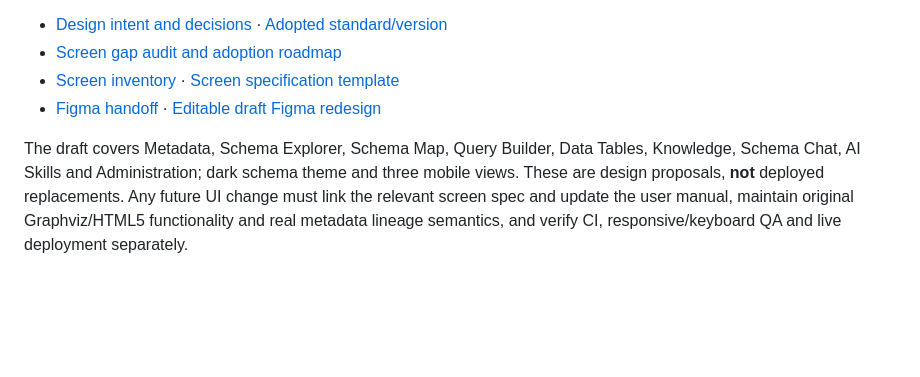
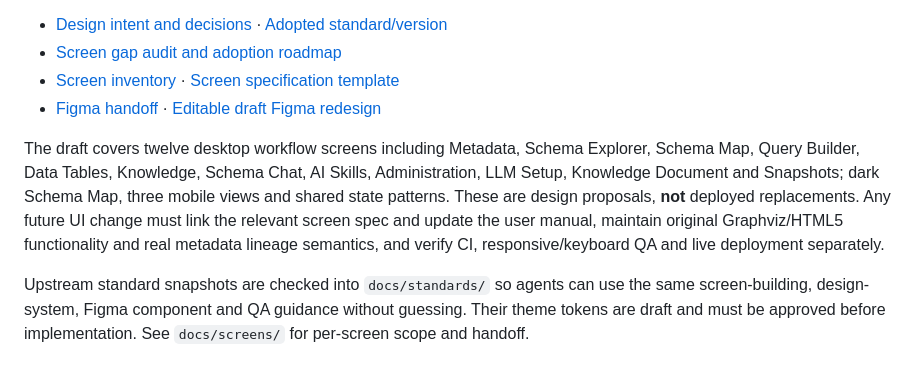
Before and after one commit to zageabb/querybridge, a Markdown page: README.md, the part around the change. GitHub-like rendering; blank space fills up the shorter version.

Commit message:
docs: record editable Figma frame IDs and checked-in standard screen guidelines

```diff
--- a/README.md
+++ b/README.md
@@ -746,4 +746,6 @@ QueryBridge adopts the **Application-Standard v1.0** screen/development governan
 - [Screen inventory](docs/SCREEN_INVENTORY.md) · [Screen specification template](docs/SCREEN_SPEC.md)
 - [Figma handoff](docs/FIGMA_HANDOFF.md) · [Editable draft Figma redesign](https://www.figma.com/design/EDqSijN3CkN06Q06ZM9hI5)
 
-The draft covers Metadata, Schema Explorer, Schema Map, Query Builder, Data Tables, Knowledge, Schema Chat, AI Skills and Administration; dark schema theme and three mobile views. These are design proposals, **not** deployed replacements. Any future UI change must link the relevant screen spec and update the user manual, maintain original Graphviz/HTML5 functionality and real metadata lineage semantics, and verify CI, responsive/keyboard QA and live deployment separately.
+The draft covers twelve desktop workflow screens including Metadata, Schema Explorer, Schema Map, Query Builder, Data Tables, Knowledge, Schema Chat, AI Skills, Administration, LLM Setup, Knowledge Document and Snapshots; dark Schema Map, three mobile views and shared state patterns. These are design proposals, **not** deployed replacements. Any future UI change must link the relevant screen spec and update the user manual, maintain original Graphviz/HTML5 functionality and real metadata lineage semantics, and verify CI, responsive/keyboard QA and live deployment separately.
+
+Upstream standard snapshots are checked into `docs/standards/` so agents can use the same screen-building, design-system, Figma component and QA guidance without guessing. Their theme tokens are draft and must be approved before implementation. See `docs/screens/` for per-screen scope and handoff.
```
